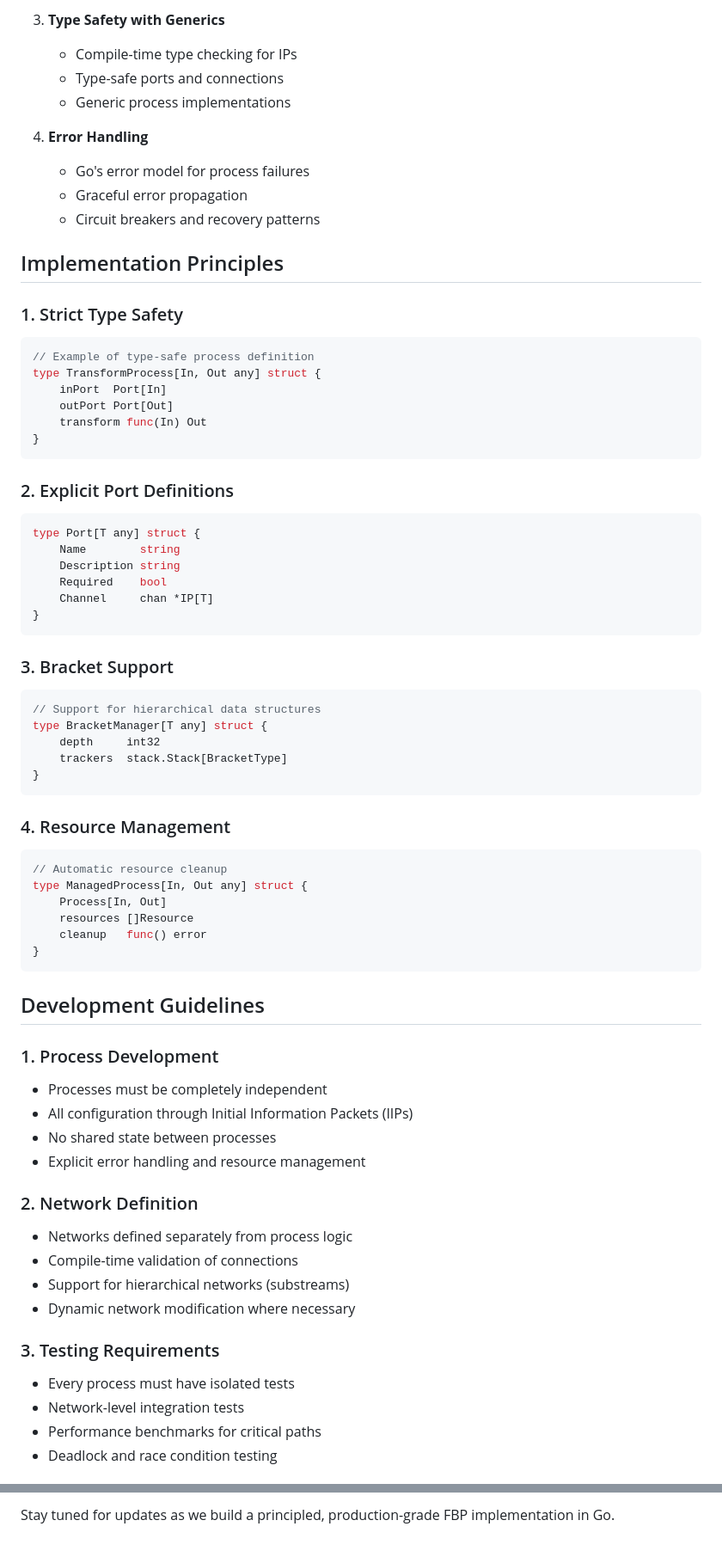
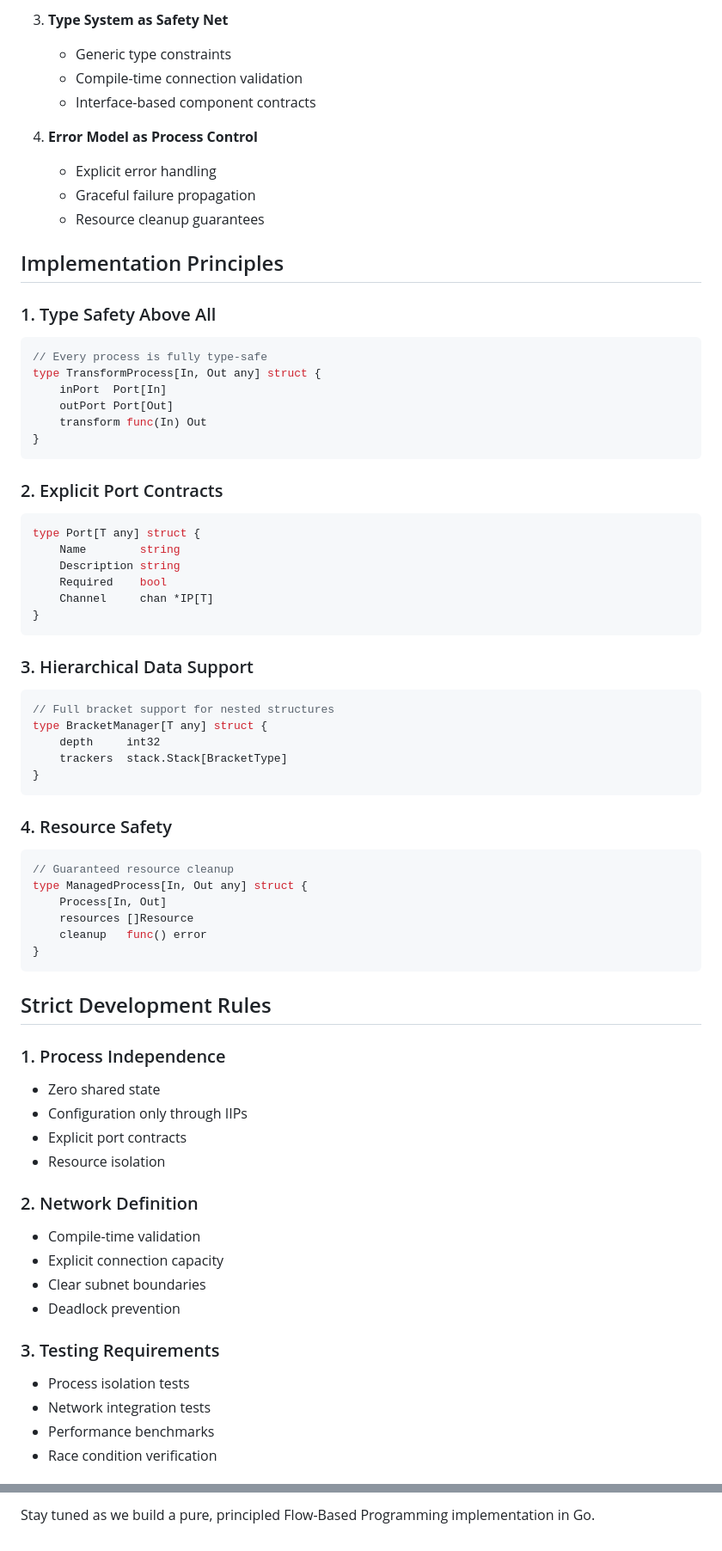
Before and after one commit to eli-davidson-portfolio/noPromises, a Markdown page: README.md, 2 parts joined by grey strips. Shown at 86% size. GitHub-like rendering.

````diff
--- a/README.md
+++ b/README.md
@@ -73,19 +75,19 @@ We leverage Go's strengths to enhance classical FBP:
 
-3. **Type Safety with Generics**
-   - Compile-time type checking for IPs
-   - Type-safe ports and connections
-   - Generic process implementations
+3. **Type System as Safety Net**
+   - Generic type constraints
+   - Compile-time connection validation
+   - Interface-based component contracts
 
-4. **Error Handling**
-   - Go's error model for process failures
-   - Graceful error propagation
-   - Circuit breakers and recovery patterns
+4. **Error Model as Process Control**
+   - Explicit error handling
+   - Graceful failure propagation
+   - Resource cleanup guarantees
 
 ## Implementation Principles
 
-### 1. Strict Type Safety
+### 1. Type Safety Above All
 ```go
-// Example of type-safe process definition
+// Every process is fully type-safe
 type TransformProcess[In, Out any] struct {
     inPort  Port[In]
     outPort Port[Out]
@@ -93,7 +95,7 @@ type TransformProcess[In, Out any] struct {
 }
 ```
 
-### 2. Explicit Port Definitions
+### 2. Explicit Port Contracts
 ```go
 type Port[T any] struct {
     Name        string
@@ -103,18 +105,18 @@ type Port[T any] struct {
 }
 ```
 
-### 3. Bracket Support
+### 3. Hierarchical Data Support
 ```go
-// Support for hierarchical data structures
+// Full bracket support for nested structures
 type BracketManager[T any] struct {
     depth     int32
     trackers  stack.Stack[BracketType]
 }
 ```
 
-### 4. Resource Management
+### 4. Resource Safety
 ```go
-// Automatic resource cleanup
+// Guaranteed resource cleanup
 type ManagedProcess[In, Out any] struct {
     Process[In, Out]
     resources []Resource
@@ -122,23 +124,23 @@ type ManagedProcess[In, Out any] struct {
 }
 ```
 
-## Development Guidelines
+## Strict Development Rules
 
-### 1. Process Development
-- Processes must be completely independent
-- All configuration through Initial Information Packets (IIPs)
-- No shared state between processes
-- Explicit error handling and resource management
+### 1. Process Independence
+- Zero shared state
+- Configuration only through IIPs
+- Explicit port contracts
+- Resource isolation
 
 ### 2. Network Definition
-- Networks defined separately from process logic
-- Compile-time validation of connections
-- Support for hierarchical networks (substreams)
-- Dynamic network modification where necessary
+- Compile-time validation
+- Explicit connection capacity
+- Clear subnet boundaries
+- Deadlock prevention
 
 ### 3. Testing Requirements
-- Every process must have isolated tests
-- Network-level integration tests
-- Performance benchmarks for critical paths
-- Deadlock and race condition testing
+- Process isolation tests
+- Network integration tests
+- Performance benchmarks
+- Race condition verification
 
@@ -210,2 +216,2 @@ MIT License - See [LICENSE](LICENSE) for details
 
-Stay tuned for updates as we build a principled, production-grade FBP implementation in Go.
+Stay tuned as we build a pure, principled Flow-Based Programming implementation in Go.
````
Also changed, not shown: other parts of README.md (+69 -63 lines).
